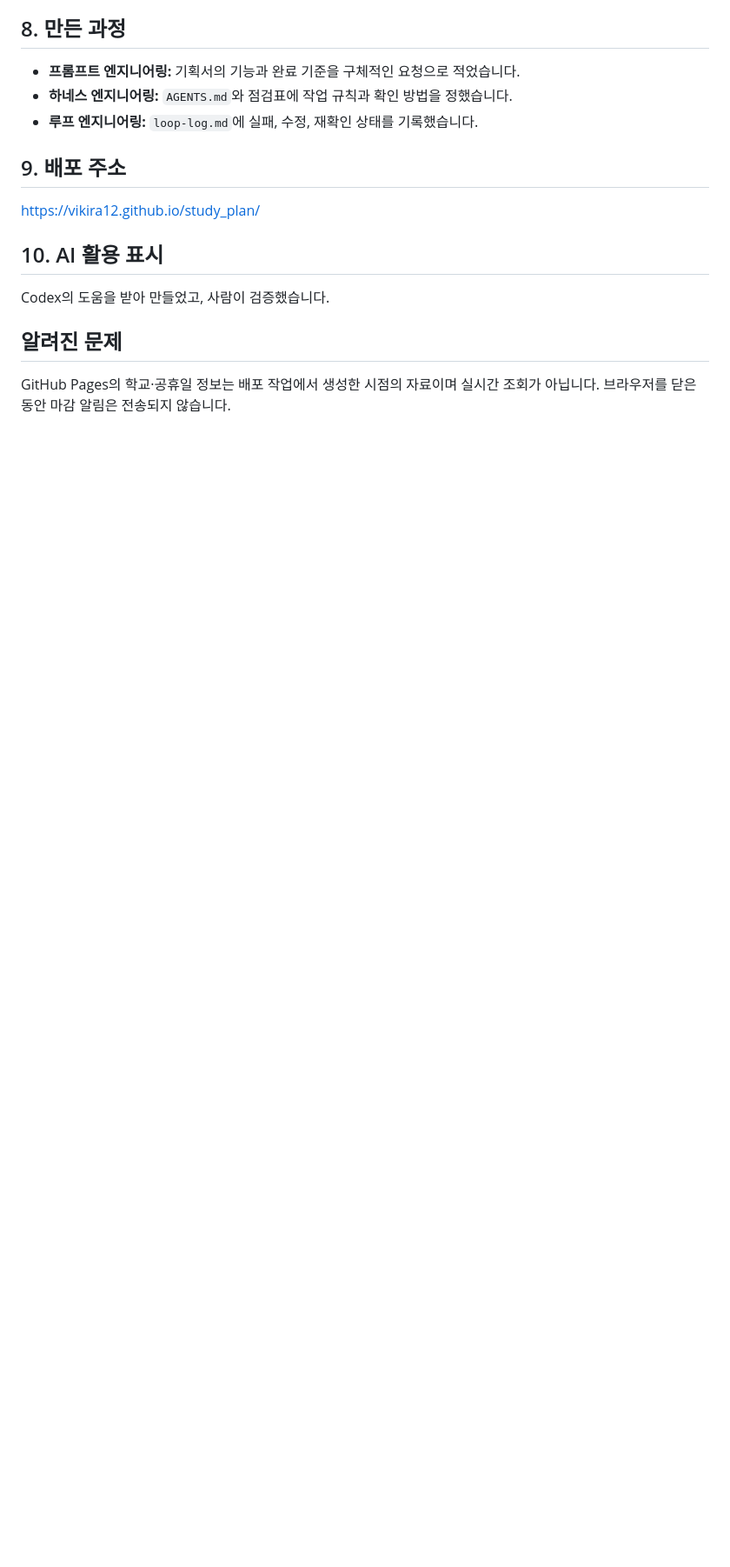
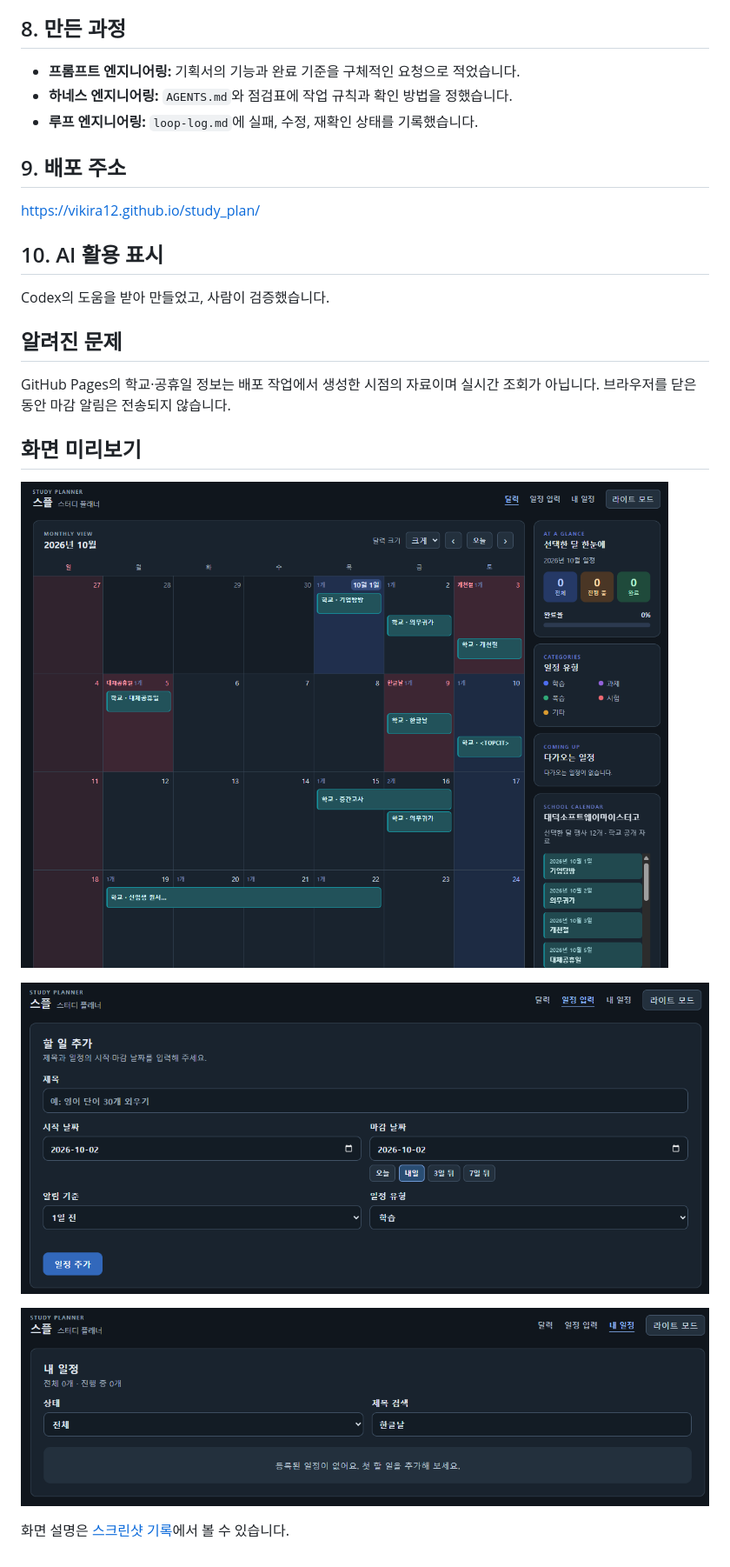
Before and after one commit to vikira12/study_plan, a Markdown page: README.md, the part around the change. Shown: that part at 87% size. Rendered like a GitHub page; pictures changed too: docs/images/calendar-october-2026.png (added), docs/images/task-form.png (added), docs/images/task-list.png (added); blank space fills up the shorter version.

Commit message:
앱 화면 스크린샷 문서에 추가

```diff
--- a/README.md
+++ b/README.md
@@ -49,3 +49,13 @@ Codex의 도움을 받아 만들었고, 사람이 검증했습니다.
 ## 알려진 문제
 
 GitHub Pages의 학교·공휴일 정보는 배포 작업에서 생성한 시점의 자료이며 실시간 조회가 아닙니다. 브라우저를 닫은 동안 마감 알림은 전송되지 않습니다.
+
+## 화면 미리보기
+
+![2026년 10월 달력과 학교 일정](docs/images/calendar-october-2026.png)
+
+![일정 입력 화면](docs/images/task-form.png)
+
+![내 일정 화면](docs/images/task-list.png)
+
+화면 설명은 [스크린샷 기록](docs/ui-screenshots.md)에서 볼 수 있습니다.
```
Also changed, not shown: docs/ui-screenshots.md (+23 -3 lines).
